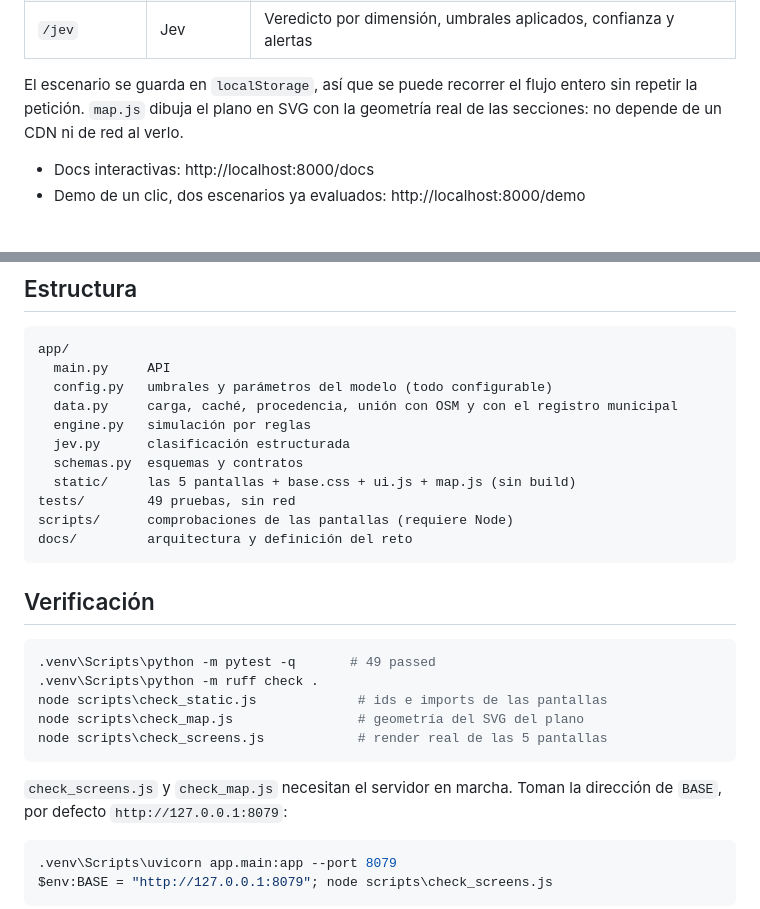
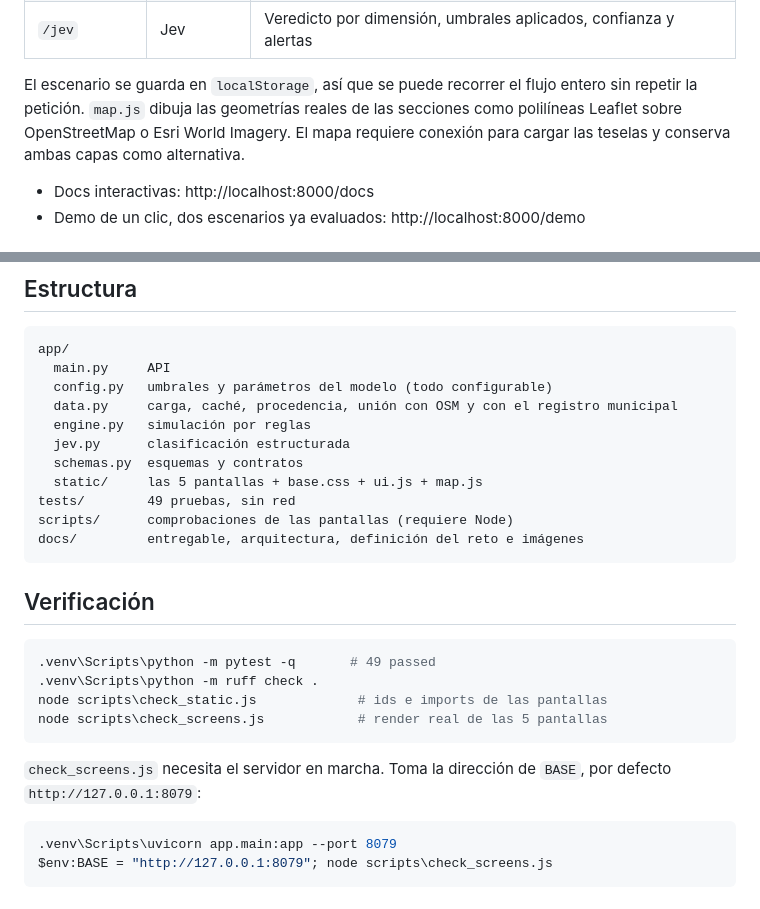
Before and after one commit to AdriianFdz/BilboAukera, a Markdown page: README.md, 2 parts joined by grey strips. GitHub-like rendering.

````diff
--- a/README.md
+++ b/README.md
@@ -31,8 +110,10 @@ sin `npm install`**.
 | `/jev` | Jev | Veredicto por dimensión, umbrales aplicados, confianza y alertas |
 
 El escenario se guarda en `localStorage`, así que se puede recorrer el flujo
-entero sin repetir la petición. `map.js` dibuja el plano en SVG con la
-geometría real de las secciones: no depende de un CDN ni de red al verlo.
+entero sin repetir la petición. `map.js` dibuja las geometrías reales de las
+secciones como polilíneas Leaflet sobre OpenStreetMap o Esri World Imagery.
+El mapa requiere conexión para cargar las teselas y conserva ambas capas como
+alternativa.
 
 - Docs interactivas: http://localhost:8000/docs
 - Demo de un clic, dos escenarios ya evaluados: http://localhost:8000/demo
@@ -139,10 +220,10 @@ app/
   engine.py   simulación por reglas
   jev.py      clasificación estructurada
   schemas.py  esquemas y contratos
-  static/     las 5 pantallas + base.css + ui.js + map.js (sin build)
+  static/     las 5 pantallas + base.css + ui.js + map.js
 tests/        49 pruebas, sin red
 scripts/      comprobaciones de las pantallas (requiere Node)
-docs/         arquitectura y definición del reto
+docs/         entregable, arquitectura, definición del reto e imágenes
 ```
 
 ## Verificación
@@ -151,11 +232,10 @@ docs/         arquitectura y definición del reto
 .venv\Scripts\python -m pytest -q       # 49 passed
 .venv\Scripts\python -m ruff check .
 node scripts\check_static.js             # ids e imports de las pantallas
-node scripts\check_map.js                # geometría del SVG del plano
 node scripts\check_screens.js            # render real de las 5 pantallas
 ```
 
-`check_screens.js` y `check_map.js` necesitan el servidor en marcha. Toman la
+`check_screens.js` necesita el servidor en marcha. Toma la
 dirección de `BASE`, por defecto `http://127.0.0.1:8079`:
 
 ```bash
````
Also changed, not shown: other parts of README.md (+91 -4 lines), docs/images/arquitectura.png (added), docs/images/flujo-de-datos.png (added), 16 other files.
